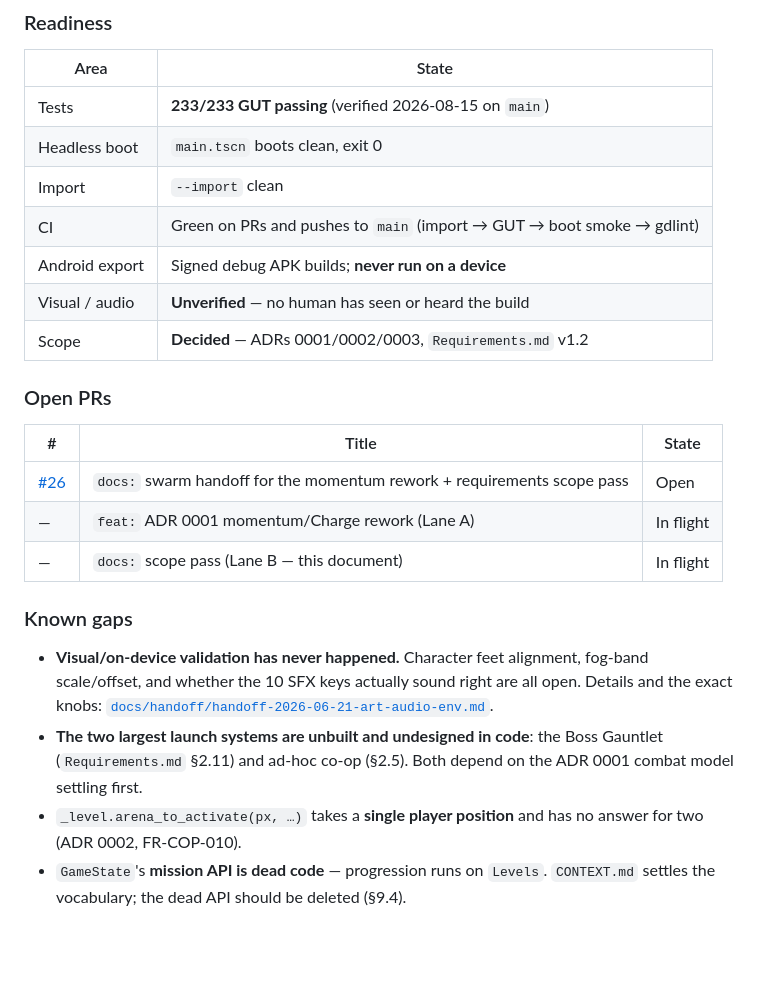
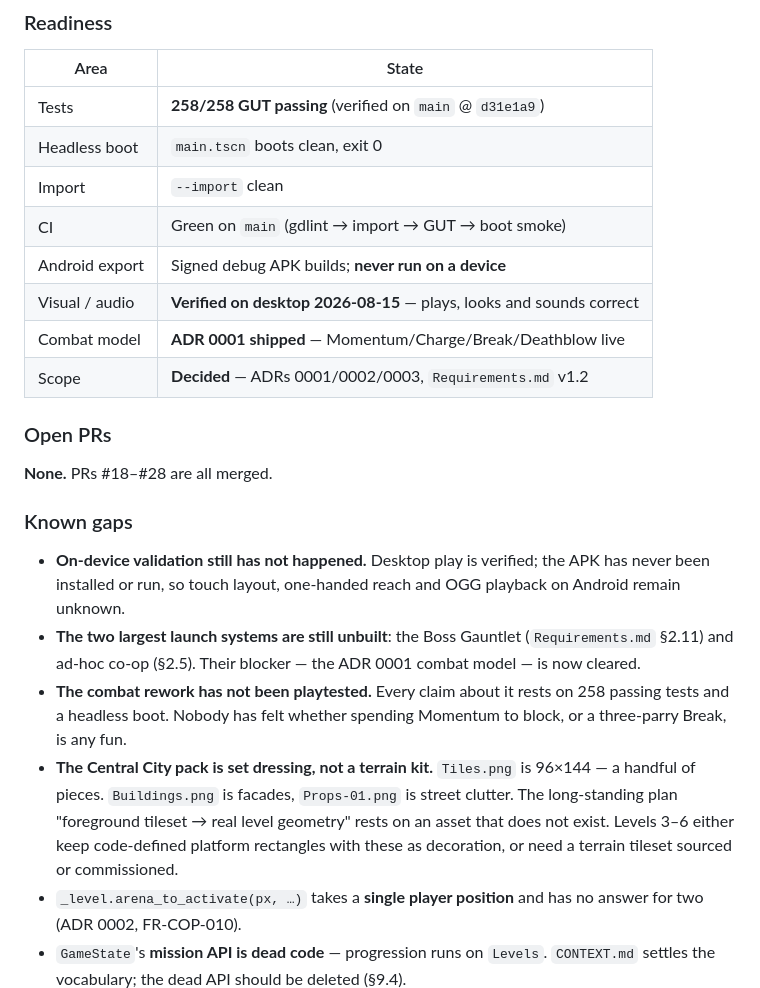
Before and after one commit to adbarc92/wolf-zero, a Markdown page: docs/STATUS.md, the part around one of its changes. GitHub-like rendering; blank space fills up the shorter version.

```diff
--- a/docs/STATUS.md
+++ b/docs/STATUS.md
@@ -48,30 +51,36 @@ upgrades, and every online co-op service.
 
 | Area | State |
 |---|---|
-| Tests | **233/233 GUT passing** (verified 2026-08-15 on `main`) |
+| Tests | **258/258 GUT passing** (verified on `main` @ `d31e1a9`) |
 | Headless boot | `main.tscn` boots clean, exit 0 |
 | Import | `--import` clean |
-| CI | Green on PRs and pushes to `main` (import → GUT → boot smoke → gdlint) |
+| CI | Green on `main` (gdlint → import → GUT → boot smoke) |
 | Android export | Signed debug APK builds; **never run on a device** |
-| Visual / audio | **Unverified** — no human has seen or heard the build |
+| Visual / audio | **Verified on desktop 2026-08-15** — plays, looks and sounds correct |
+| Combat model | **ADR 0001 shipped** — Momentum/Charge/Break/Deathblow live |
 | Scope | **Decided** — ADRs 0001/0002/0003, `Requirements.md` v1.2 |
 
 ### Open PRs
 
-| # | Title | State |
-|---|---|---|
-| [#26](https://github.com/adbarc92/wolf-zero/pull/26) | `docs:` swarm handoff for the momentum rework + requirements scope pass | Open |
-| — | `feat:` ADR 0001 momentum/Charge rework (Lane A) | In flight |
-| — | `docs:` scope pass (Lane B — this document) | In flight |
+**None.** PRs #18–#28 are all merged.
 
 ### Known gaps
 
-- **Visual/on-device validation has never happened.** Character feet alignment,
-  fog-band scale/offset, and whether the 10 SFX keys actually sound right are all
-  open. Details and the exact knobs: [`docs/handoff/handoff-2026-06-21-art-audio-env.md`](handoff/handoff-2026-06-21-art-audio-env.md).
-- **The two largest launch systems are unbuilt and undesigned in code**: the Boss
-  Gauntlet (`Requirements.md` §2.11) and ad-hoc co-op (§2.5). Both depend on the
-  ADR 0001 combat model settling first.
+- **On-device validation still has not happened.** Desktop play is verified;
+  the APK has never been installed or run, so touch layout, one-handed reach and
+  OGG playback on Android remain unknown.
+- **The two largest launch systems are still unbuilt**: the Boss Gauntlet
+  (`Requirements.md` §2.11) and ad-hoc co-op (§2.5). Their blocker — the ADR 0001
+  combat model — is now cleared.
+- **The combat rework has not been playtested.** Every claim about it rests on
+  258 passing tests and a headless boot. Nobody has felt whether spending
+  Momentum to block, or a three-parry Break, is any fun.
+- **The Central City pack is set dressing, not a terrain kit.** `Tiles.png` is
+  96×144 — a handful of pieces. `Buildings.png` is facades, `Props-01.png` is
+  street clutter. The long-standing plan "foreground tileset → real level
+  geometry" rests on an asset that does not exist. Levels 3–6 either keep
+  code-defined platform rectangles with these as decoration, or need a terrain
+  tileset sourced or commissioned.
 - `_level.arena_to_activate(px, …)` takes a **single player position** and has no
   answer for two (ADR 0002, FR-COP-010).
 - `GameState`'s **mission API is dead code** — progression runs on `Levels`.
```
Also changed, not shown: other parts of docs/STATUS.md (+48 -11 lines), CONTEXT.md (+13 -5 lines), docs/Requirements.md (+36 -14 lines).
